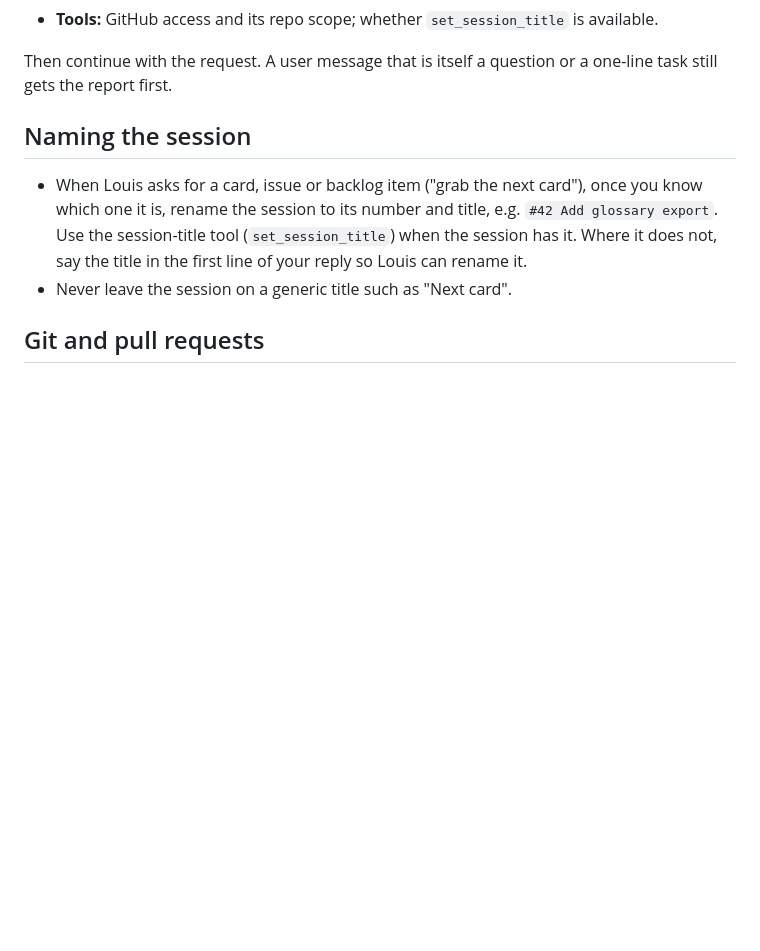
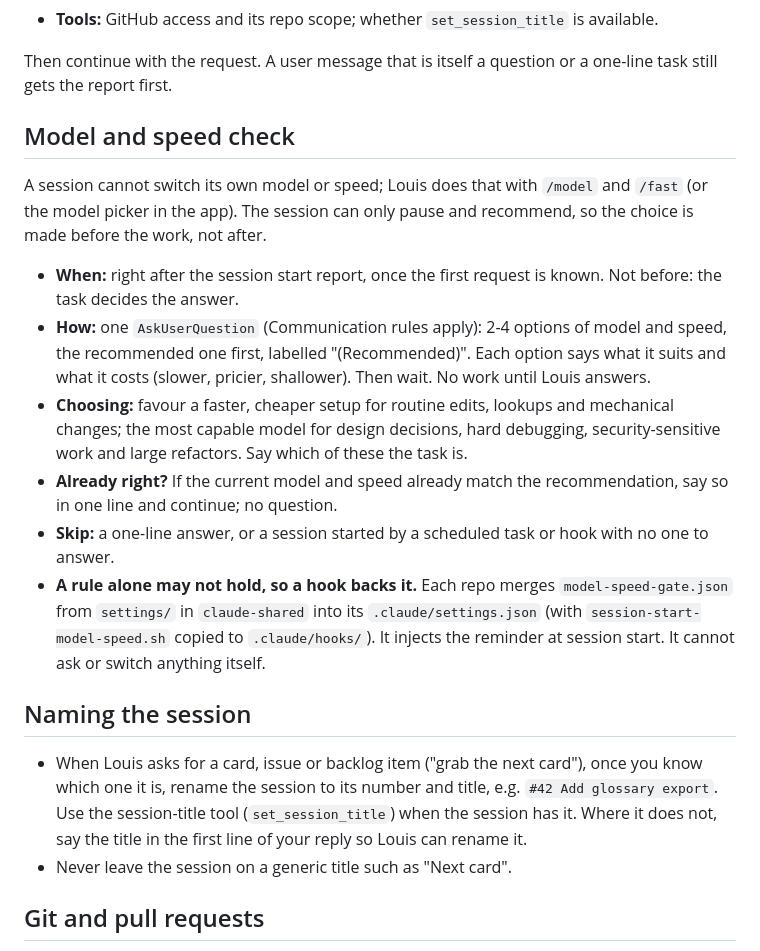
Before and after one commit to louisbaudry/UkraineIndependenceWar_dot_org, a Markdown page: .claude/shared/UNIVERSAL.md, the part around the change. Drawn GitHub-style; blank space fills up the shorter version.

Commit message:
chore: sync shared Claude rules from claude-shared
Copies the shared rules into .claude/shared/ and the shared skills into
.claude/skills/, installs the commercial guard hook in code repos
(.claude/hooks/commercial-guard.js and its .claude/settings.json entry),
and refreshes the import block at the top of CLAUDE.md
(and AGENTS.md where present).
Verified: files copied verbatim from claude-shared main.
Not verified: nothing was run in this repo.
Security: no new outbound data.

```diff
--- a/.claude/shared/UNIVERSAL.md
+++ b/.claude/shared/UNIVERSAL.md
@@ -87,6 +87,33 @@ still follows it.
 
 Then continue with the request. A user message that is itself a
 question or a one-line task still gets the report first.
+
+## Model and speed check
+
+A session cannot switch its own model or speed; Louis does that with
+`/model` and `/fast` (or the model picker in the app). The session can
+only pause and recommend, so the choice is made before the work, not
+after.
+
+- **When:** right after the session start report, once the first request
+  is known. Not before: the task decides the answer.
+- **How:** one `AskUserQuestion` (Communication rules apply): 2-4 options
+  of model and speed, the recommended one first, labelled "(Recommended)".
+  Each option says what it suits and what it costs (slower, pricier,
+  shallower). Then wait. No work until Louis answers.
+- **Choosing:** favour a faster, cheaper setup for routine edits, lookups
+  and mechanical changes; the most capable model for design decisions,
+  hard debugging, security-sensitive work and large refactors. Say which
+  of these the task is.
+- **Already right?** If the current model and speed already match the
+  recommendation, say so in one line and continue; no question.
+- **Skip:** a one-line answer, or a session started by a scheduled task
+  or hook with no one to answer.
+- **A rule alone may not hold, so a hook backs it.** Each repo merges
+  `model-speed-gate.json` from `settings/` in `claude-shared` into its
+  `.claude/settings.json` (with `session-start-model-speed.sh` copied to
+  `.claude/hooks/`). It injects the reminder at session start. It cannot
+  ask or switch anything itself.
 
 ## Naming the session
 
```
